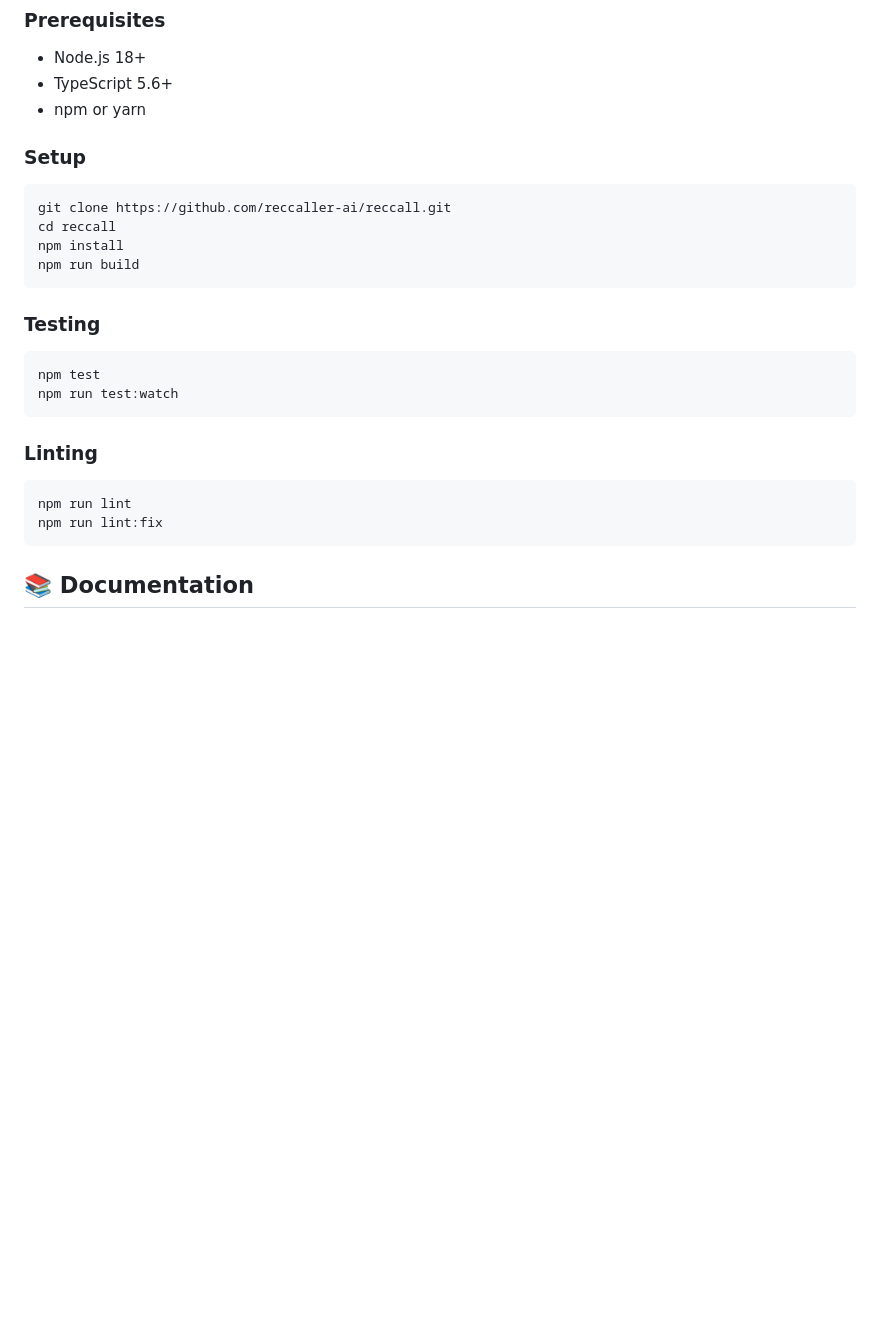
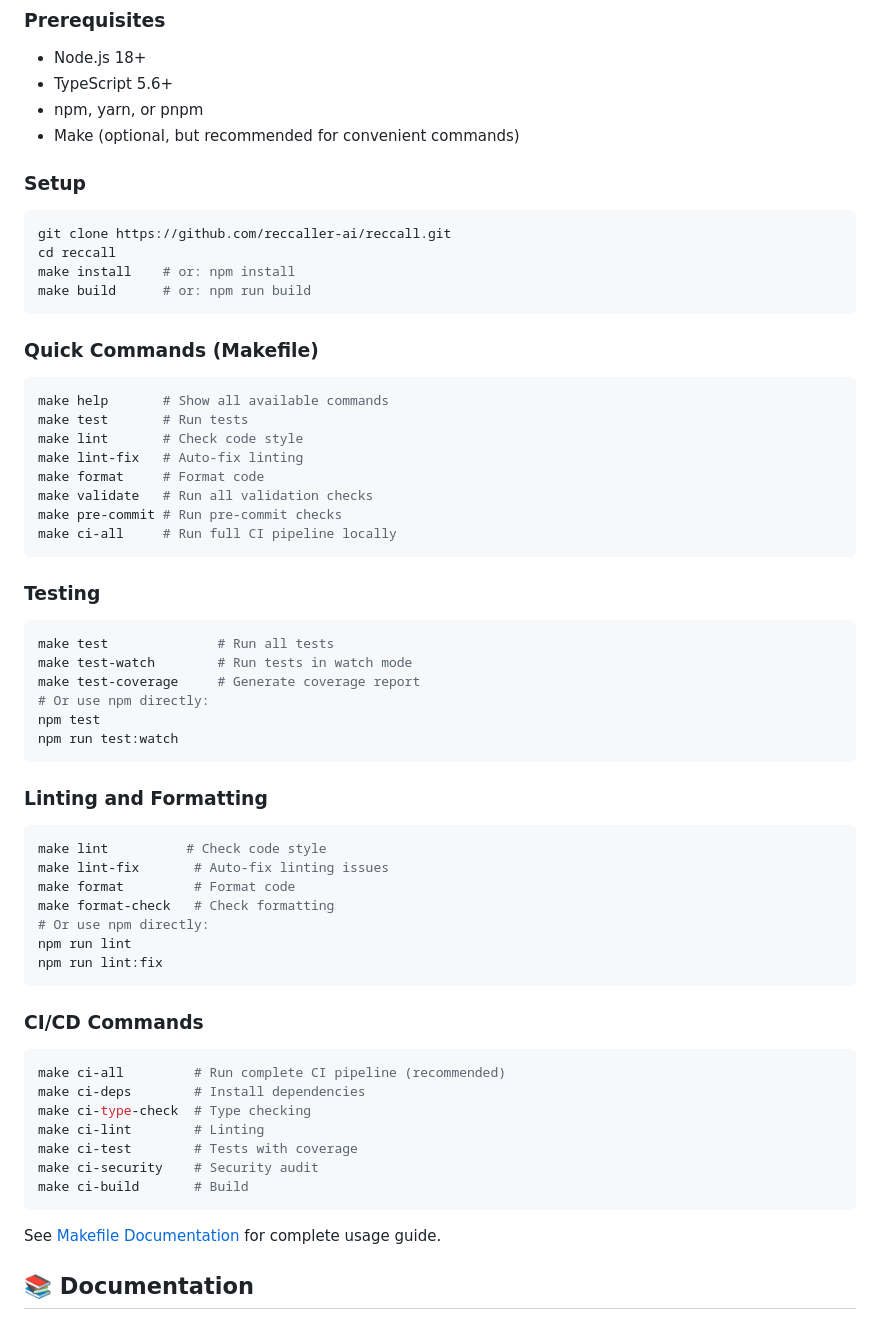
Before and after one commit to reccaller-ai/reccall, a Markdown page: README.md, the part around the change. GitHub-like rendering; blank space fills up the shorter version.

Commit message:
docs: Add Makefile commands to README

````diff
--- a/README.md
+++ b/README.md
@@ -310,27 +310,62 @@ export class MyPlatformAdapter implements IPlatformAdapter {
 ### Prerequisites
 - Node.js 18+
 - TypeScript 5.6+
-- npm or yarn
+- npm, yarn, or pnpm
+- Make (optional, but recommended for convenient commands)
 
 ### Setup
 ```bash
 git clone https://github.com/reccaller-ai/reccall.git
 cd reccall
-npm install
-npm run build
+make install    # or: npm install
+make build      # or: npm run build
+```
+
+### Quick Commands (Makefile)
+```bash
+make help       # Show all available commands
+make test       # Run tests
+make lint       # Check code style
+make lint-fix   # Auto-fix linting
+make format     # Format code
+make validate   # Run all validation checks
+make pre-commit # Run pre-commit checks
+make ci-all     # Run full CI pipeline locally
 ```
 
 ### Testing
 ```bash
+make test              # Run all tests
+make test-watch        # Run tests in watch mode
+make test-coverage     # Generate coverage report
+# Or use npm directly:
 npm test
 npm run test:watch
 ```
 
-### Linting
+### Linting and Formatting
 ```bash
+make lint          # Check code style
+make lint-fix       # Auto-fix linting issues
+make format         # Format code
+make format-check   # Check formatting
+# Or use npm directly:
 npm run lint
 npm run lint:fix
 ```
+
+### CI/CD Commands
+```bash
+make ci-all         # Run complete CI pipeline (recommended)
+make ci-deps        # Install dependencies
+make ci-type-check  # Type checking
+make ci-lint        # Linting
+make ci-test        # Tests with coverage
+make ci-security    # Security audit
+make ci-build       # Build
+```
+
+See [Makefile Documentation](./docs/MAKEFILE.md) for complete usage guide.
 
 ## 📚 Documentation
 
````
